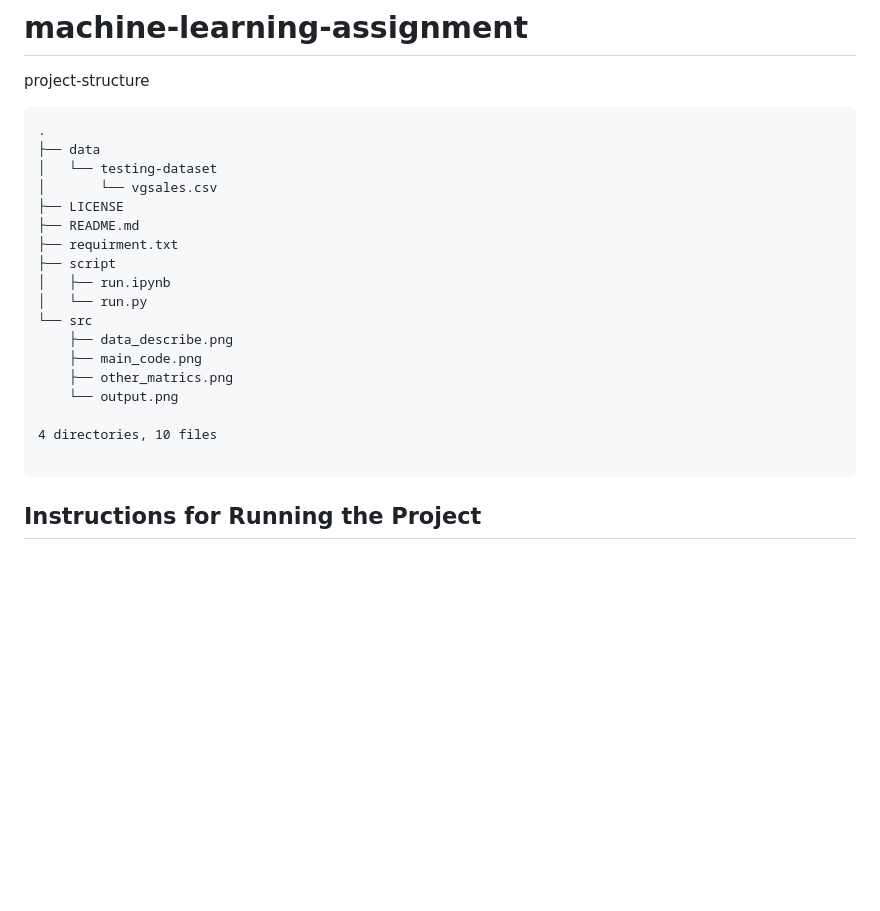
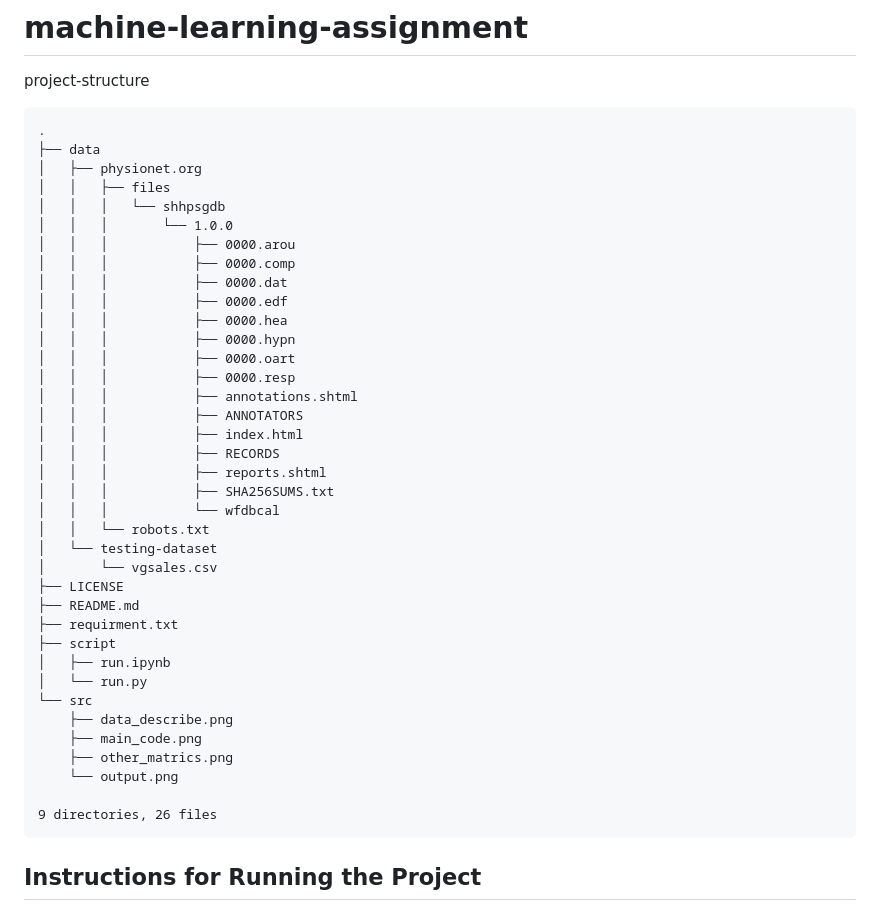
Before and after one commit to Himanshu-Parangat/machine-learning-assignment, a Markdown page: README.md, the part around the change. Drawn GitHub-style; blank space fills up the shorter version.

Commit message:
updating readme tree

````diff
--- a/README.md
+++ b/README.md
@@ -5,6 +5,26 @@ project-structure
 ```
 .
 ├── data
+│   ├── physionet.org
+│   │   ├── files
+│   │   │   └── shhpsgdb
+│   │   │       └── 1.0.0
+│   │   │           ├── 0000.arou
+│   │   │           ├── 0000.comp
+│   │   │           ├── 0000.dat
+│   │   │           ├── 0000.edf
+│   │   │           ├── 0000.hea
+│   │   │           ├── 0000.hypn
+│   │   │           ├── 0000.oart
+│   │   │           ├── 0000.resp
+│   │   │           ├── annotations.shtml
+│   │   │           ├── ANNOTATORS
+│   │   │           ├── index.html
+│   │   │           ├── RECORDS
+│   │   │           ├── reports.shtml
+│   │   │           ├── SHA256SUMS.txt
+│   │   │           └── wfdbcal
+│   │   └── robots.txt
 │   └── testing-dataset
 │       └── vgsales.csv
 ├── LICENSE
@@ -19,8 +39,7 @@ project-structure
     ├── other_matrics.png
     └── output.png
 
-4 directories, 10 files
-
+9 directories, 26 files
 ```
 
 ## Instructions for Running the Project
````
